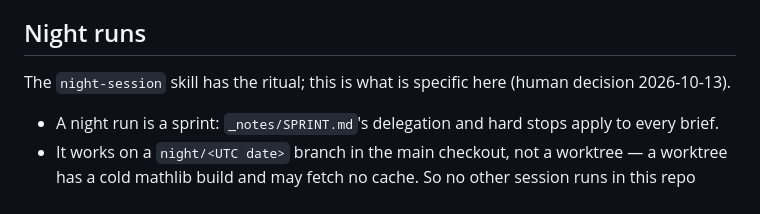
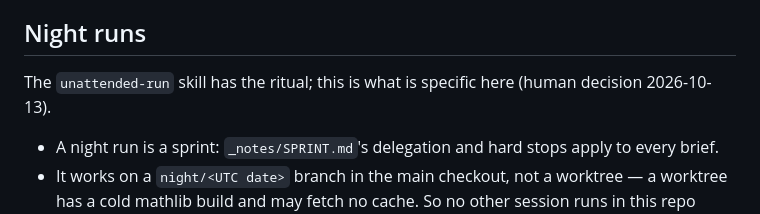
Before and after one commit to cyberchitta/apodictic, a Markdown page: CLAUDE.md, the part around the change. GitHub-like rendering.

Commit message:
docs: night-session is now unattended-run
Co-authored-by: Claude Opus 5.5 <claude-opus-5.5@claude-cli>

```diff
--- a/CLAUDE.md
+++ b/CLAUDE.md
@@ -223,7 +223,7 @@ Plus the lab notebook, outside both packages:
 
 ## Night runs
 
-The `night-session` skill has the ritual; this is what is specific
+The `unattended-run` skill has the ritual; this is what is specific
 here (human decision 2026-10-13).
 
 - A night run is a sprint: `_notes/SPRINT.md`'s delegation and hard
```
